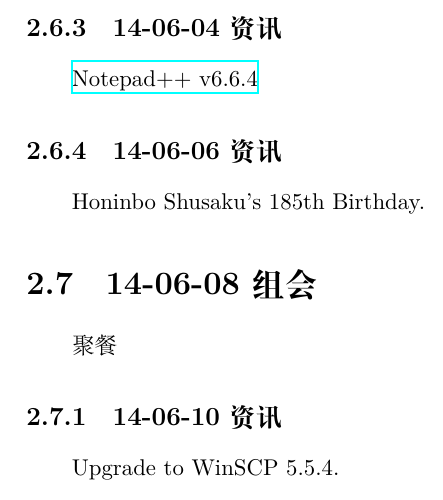
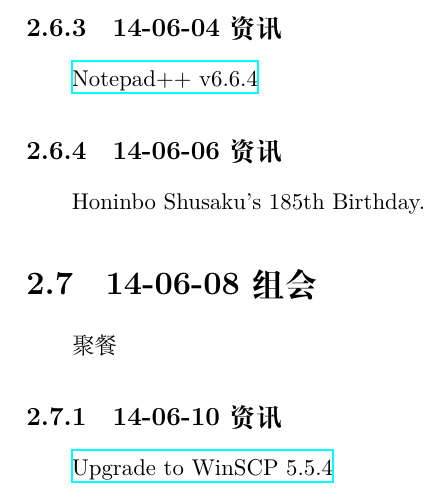
Before and after one commit to Rholais/debug-note, a LaTeX document (ISTC/140523Report/template_Report.tex): part of page 21 of 21, cut so that both start at the same text. Compiled offline with XeLaTeX.

Commit message:
Update template_Report.tex
http://cdn.winscp.net/files/winscp554setup.exe

```diff
--- a/ISTC/140523Report/template_Report.tex
+++ b/ISTC/140523Report/template_Report.tex
@@ -359,5 +359,5 @@
 \section{14-06-08 组会}
 	聚餐~
 	\subsection{14-06-10 资讯}
-		Upgrade to WinSCP 5.5.4.
+		\href{http://cdn.winscp.net/files/winscp554setup.exe}{Upgrade to WinSCP 5.5.4}
 \end{document}
```
